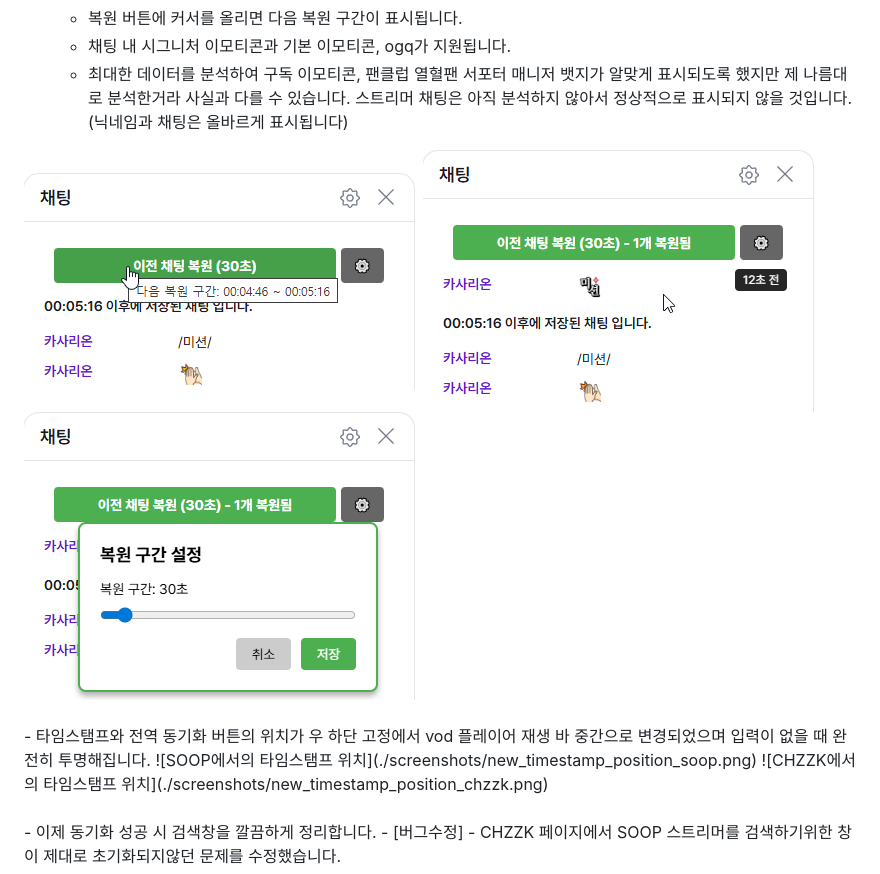
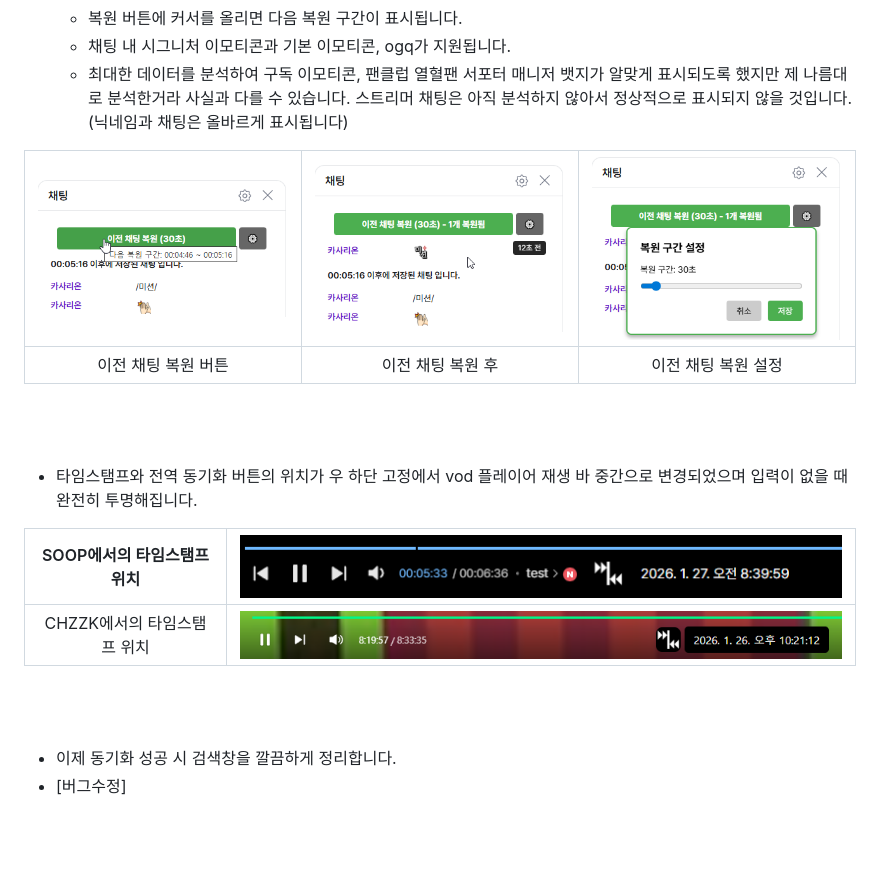
Before and after one commit to AINukeHere/VOD-Synchronizer, a Markdown page: README.md, the part around the change. Rendered like a GitHub page; blank space fills up the shorter version.

```diff
--- a/README.md
+++ b/README.md
@@ -90,13 +90,18 @@ CHZZK VOD 플레이어 페이지에서도 동일하게 동작합니다.
   - 복원 버튼에 커서를 올리면 다음 복원 구간이 표시됩니다.
   - 채팅 내 시그니처 이모티콘과 기본 이모티콘, ogq가 지원됩니다.
   - 최대한 데이터를 분석하여 구독 이모티콘, 팬클럽 열혈팬 서포터 매니저 뱃지가 알맞게 표시되도록 했지만 제 나름대로 분석한거라 사실과 다를 수 있습니다. 스트리머 채팅은 아직 분석하지 않아서 정상적으로 표시되지 않을 것입니다.(닉네임과 채팅은 올바르게 표시됩니다)<br/>
-<img src="./screenshots/prevChatViewer.png" alt="이전 채팅 복원 기능" style="border: 1px solid #ddd; border-radius: 4px; max-width:30%;">
-<img src="./screenshots/prevChatViewer-restored.png" alt="이전 채팅 복원 후" style="border: 1px solid #ddd; border-radius: 4px; max-width:30%;">
-<img src="./screenshots/prevChatViewer-setting.png" alt="이전 채팅 복원 설정" style="border: 1px solid #ddd; border-radius: 4px; max-width:30%;">
+
+![](./screenshots/prevChatViewer.png)  |  ![](./screenshots/prevChatViewer-restored.png) | ![](./screenshots/prevChatViewer-setting.png)
+:-------------------------:|:-------------------------:|:-------------------------:
+이전 채팅 복원 버튼            |  이전 채팅 복원 후 | 이전 채팅 복원 설정
+
 <br/><br/>
 - 타임스탬프와 전역 동기화 버튼의 위치가 우 하단 고정에서 vod 플레이어 재생 바 중간으로 변경되었으며 입력이 없을 때 완전히 투명해집니다.
-![SOOP에서의 타임스탬프 위치](./screenshots/new_timestamp_position_soop.png)
-![CHZZK에서의 타임스탬프 위치](./screenshots/new_timestamp_position_chzzk.png)
+
+SOOP에서의 타임스탬프 위치 | ![](./screenshots/new_timestamp_position_soop.png)
+:-------------------------:|:-------------------------:
+CHZZK에서의 타임스탬프 위치 | ![](./screenshots/new_timestamp_position_chzzk.png)
+
 <br/><br/>
 - 이제 동기화 성공 시 검색창을 깔끔하게 정리합니다.
 - [버그수정]
```
Also changed, not shown: README_tampermonkey.md (+9 -4 lines).
